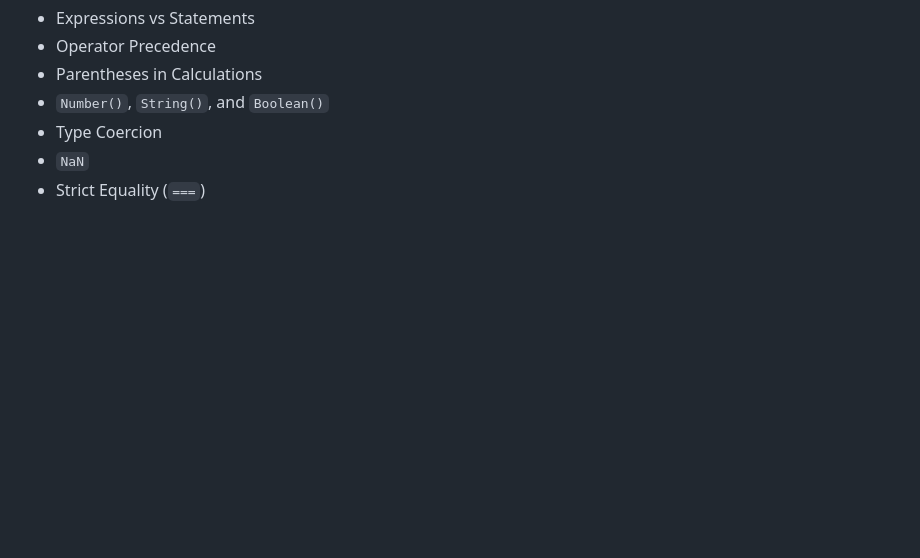
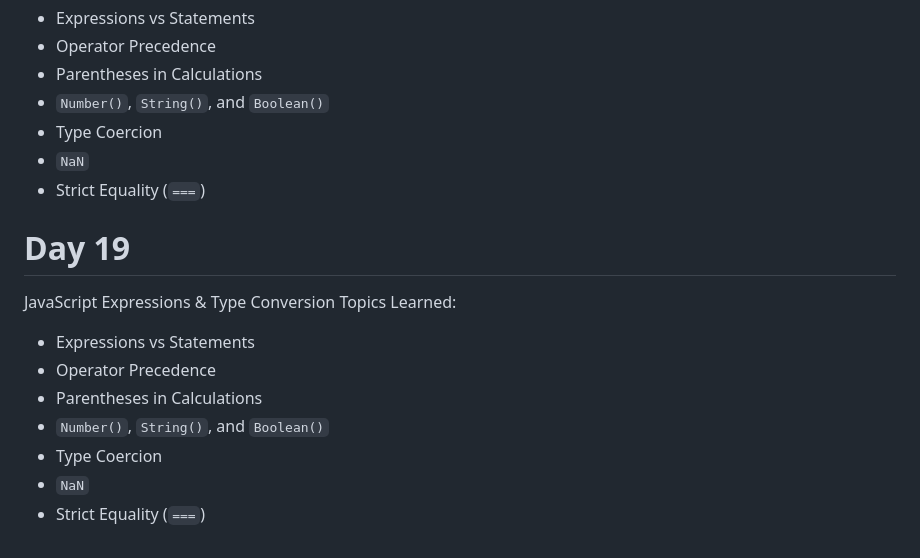
Before and after one commit to Mayur8180/fullstack-journey-2026, a Markdown page: README.md, the part around the change. GitHub-like rendering; blank space fills up the shorter version.

```diff
--- a/README.md
+++ b/README.md
@@ -173,3 +173,14 @@ Expressions & Type Conversion
 - Type Coercion
 - `NaN`
 - Strict Equality (`===`)
+
+# Day 19
+JavaScript Expressions & Type Conversion
+ Topics Learned:
+- Expressions vs Statements
+- Operator Precedence
+- Parentheses in Calculations
+- `Number()`, `String()`, and `Boolean()`
+- Type Coercion
+- `NaN`
+- Strict Equality (`===`)
```
